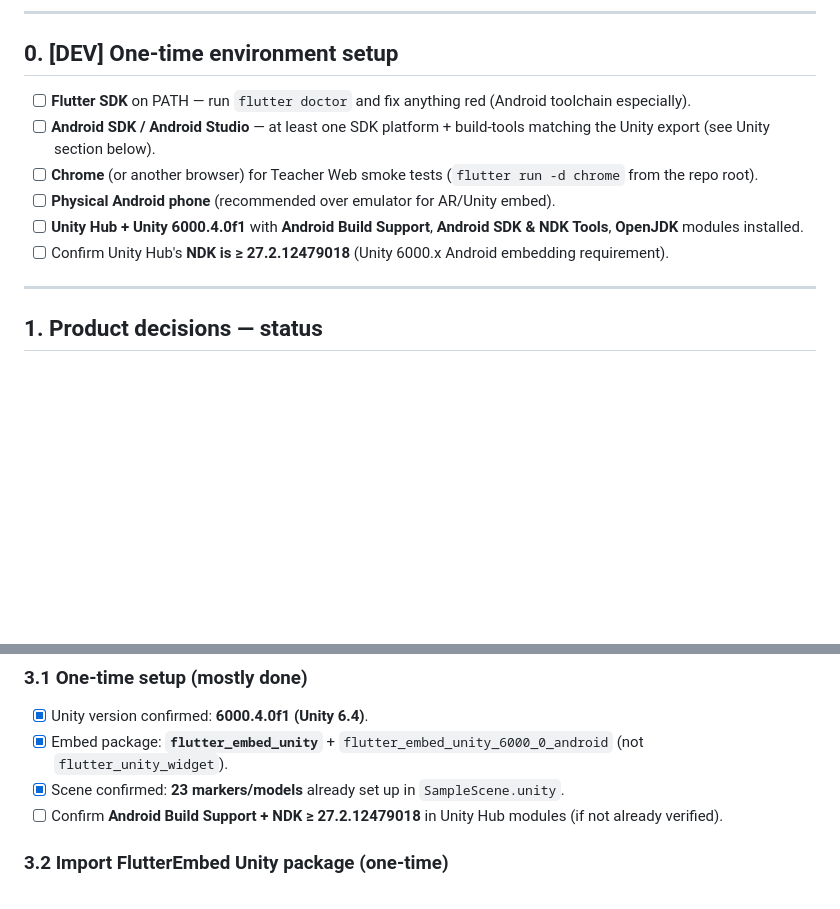
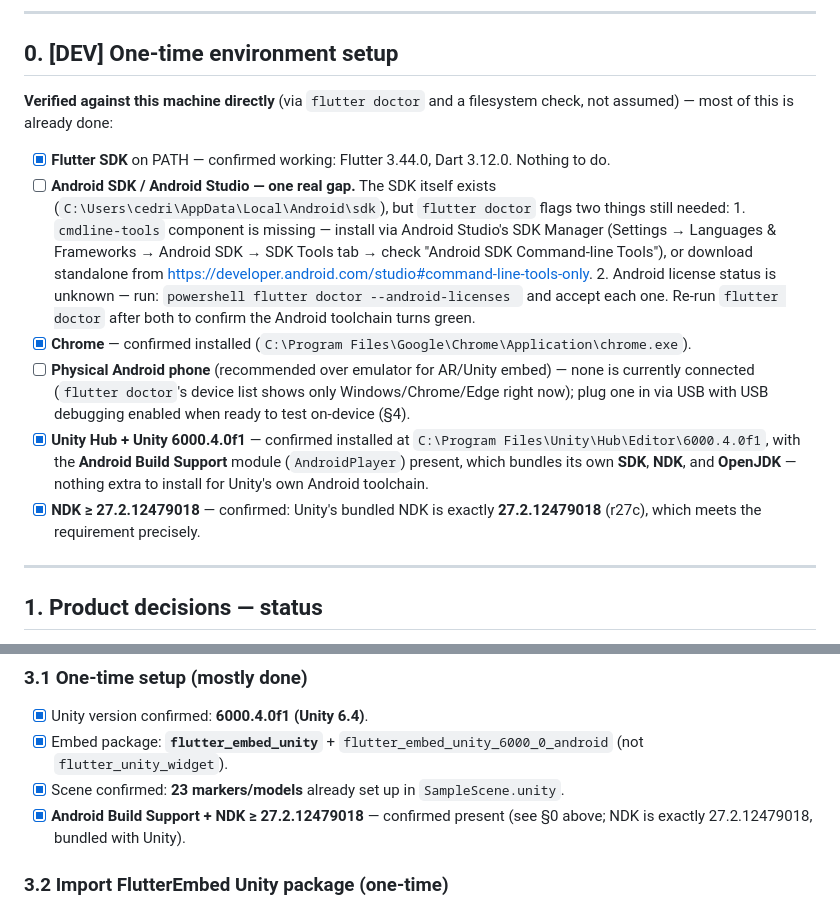
Before and after one commit to cedcedie/ARwebmob, a Markdown page: MANUAL_STEPS.md, 2 parts joined by grey strips. Rendered like a GitHub page; blank space fills up the shorter version.

Commit message:
docs: verify Sec 0/3.1 environment checklist against this machine directly
Ran flutter doctor + filesystem checks instead of leaving items as
unverified guesses. Result: Flutter, Chrome, Unity 6000.4.0f1 (with
bundled Android SDK/NDK/OpenJDK at exactly the required NDK version
27.2.12479018) are all confirmed done. Only real gap: Android SDK
cmdline-tools missing + license acceptance still needed (flutter doctor
flags both). No physical device currently connected -- can't verify
beyond that.

Co-Authored-By: Claude Sonnet 5 <noreply@anthropic.com>

````diff
--- a/MANUAL_STEPS.md
+++ b/MANUAL_STEPS.md
@@ -23,17 +23,39 @@ from the repo root: `C:\Users\cedri\OneDrive\Documents\GitHub\ARwebmob`.
 
 ## 0. [DEV] One-time environment setup
 
-- [ ] **Flutter SDK** on PATH — run `flutter doctor` and fix anything red
-      (Android toolchain especially).
-- [ ] **Android SDK / Android Studio** — at least one SDK platform + build-tools
-      matching the Unity export (see Unity section below).
-- [ ] **Chrome** (or another browser) for Teacher Web smoke tests
-      (`flutter run -d chrome` from the repo root).
-- [ ] **Physical Android phone** (recommended over emulator for AR/Unity embed).
-- [ ] **Unity Hub + Unity 6000.4.0f1** with **Android Build Support**, **Android
-      SDK & NDK Tools**, **OpenJDK** modules installed.
-- [ ] Confirm Unity Hub's **NDK is ≥ 27.2.12479018** (Unity 6000.x Android
-      embedding requirement).
+**Verified against this machine directly** (via `flutter doctor` and a
+filesystem check, not assumed) — most of this is already done:
+
+- [x] **Flutter SDK** on PATH — confirmed working: Flutter 3.44.0, Dart
+      3.12.0. Nothing to do.
+- [ ] **Android SDK / Android Studio — one real gap.** The SDK itself
+      exists (`C:\Users\cedri\AppData\Local\Android\sdk`), but
+      `flutter doctor` flags two things still needed:
+      1. `cmdline-tools` component is missing — install via Android
+         Studio's SDK Manager (Settings → Languages & Frameworks → Android
+         SDK → SDK Tools tab → check "Android SDK Command-line Tools"), or
+         download standalone from
+         <https://developer.android.com/studio#command-line-tools-only>.
+      2. Android license status is unknown — run:
+         ```powershell
+         flutter doctor --android-licenses
+         ```
+         and accept each one.
+      Re-run `flutter doctor` after both to confirm the Android toolchain
+      turns green.
+- [x] **Chrome** — confirmed installed
+      (`C:\Program Files\Google\Chrome\Application\chrome.exe`).
+- [ ] **Physical Android phone** (recommended over emulator for AR/Unity
+      embed) — none is currently connected (`flutter doctor`'s device list
+      shows only Windows/Chrome/Edge right now); plug one in via USB with
+      USB debugging enabled when ready to test on-device (§4).
+- [x] **Unity Hub + Unity 6000.4.0f1** — confirmed installed at
+      `C:\Program Files\Unity\Hub\Editor\6000.4.0f1`, with the
+      **Android Build Support** module (`AndroidPlayer`) present, which
+      bundles its own **SDK**, **NDK**, and **OpenJDK** — nothing extra to
+      install for Unity's own Android toolchain.
+- [x] **NDK ≥ 27.2.12479018** — confirmed: Unity's bundled NDK is exactly
+      **27.2.12479018** (r27c), which meets the requirement precisely.
 
 ---
 
@@ -167,8 +189,8 @@ Unity project location: **`C:\Users\cedri\VuforiaAR`** (external to this repo).
 - [x] Embed package: **`flutter_embed_unity`** + `flutter_embed_unity_6000_0_android`
       (not `flutter_unity_widget`).
 - [x] Scene confirmed: **23 markers/models** already set up in `SampleScene.unity`.
-- [ ] Confirm **Android Build Support + NDK ≥ 27.2.12479018** in Unity Hub modules
-      (if not already verified).
+- [x] **Android Build Support + NDK ≥ 27.2.12479018** — confirmed present
+      (see §0 above; NDK is exactly 27.2.12479018, bundled with Unity).
 
 ### 3.2 Import FlutterEmbed Unity package (one-time)
 
````
